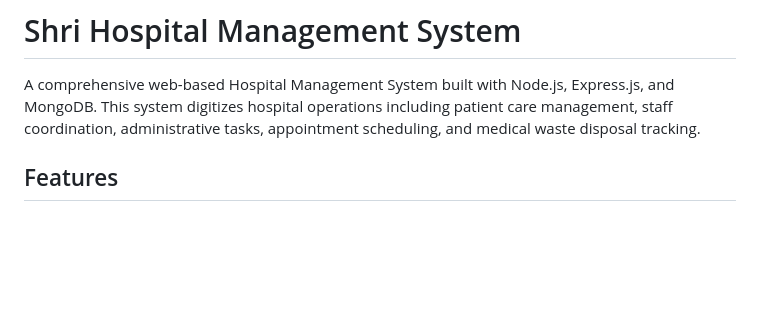
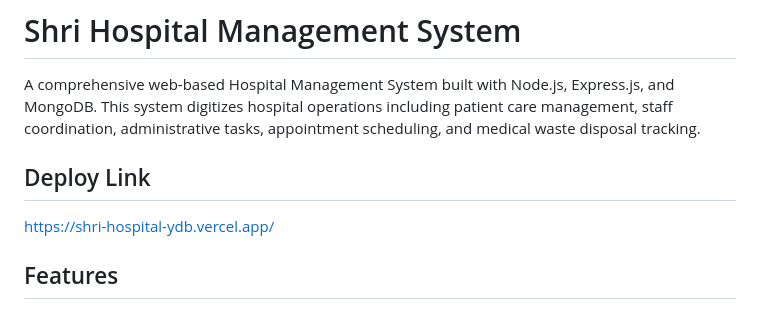
Before and after one commit to mayurwagh66/Shri-Hospital, a Markdown page: README.md, the part around one of its changes. Drawn GitHub-style; blank space fills up the shorter version.

```diff
--- a/README.md
+++ b/README.md
@@ -1,6 +1,9 @@
 # Shri Hospital Management System
 
 A comprehensive web-based Hospital Management System built with Node.js, Express.js, and MongoDB. This system digitizes hospital operations including patient care management, staff coordination, administrative tasks, appointment scheduling, and medical waste disposal tracking.
+
+## Deploy Link
+https://shri-hospital-ydb.vercel.app/
 
 ## Features
 
```
Also changed, not shown: other parts of README.md (+25 -0 lines).
